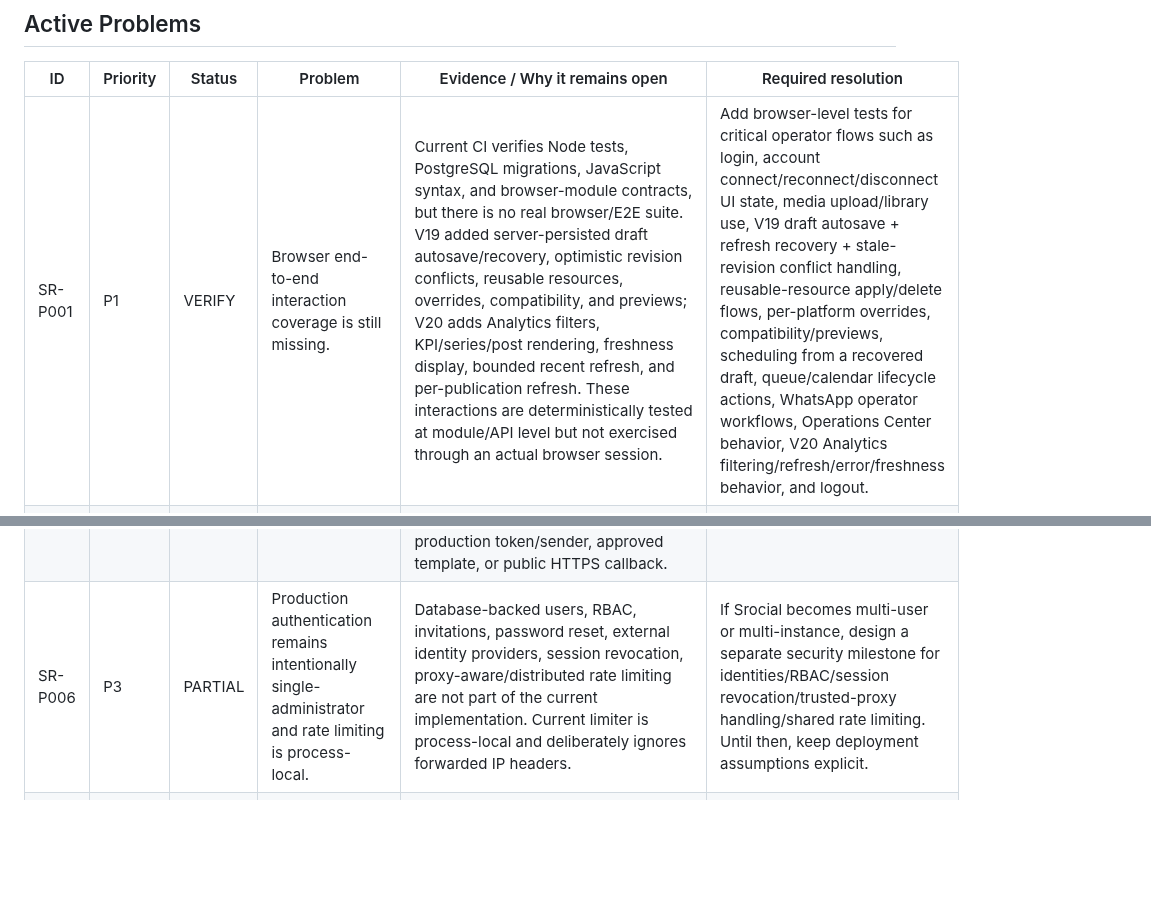
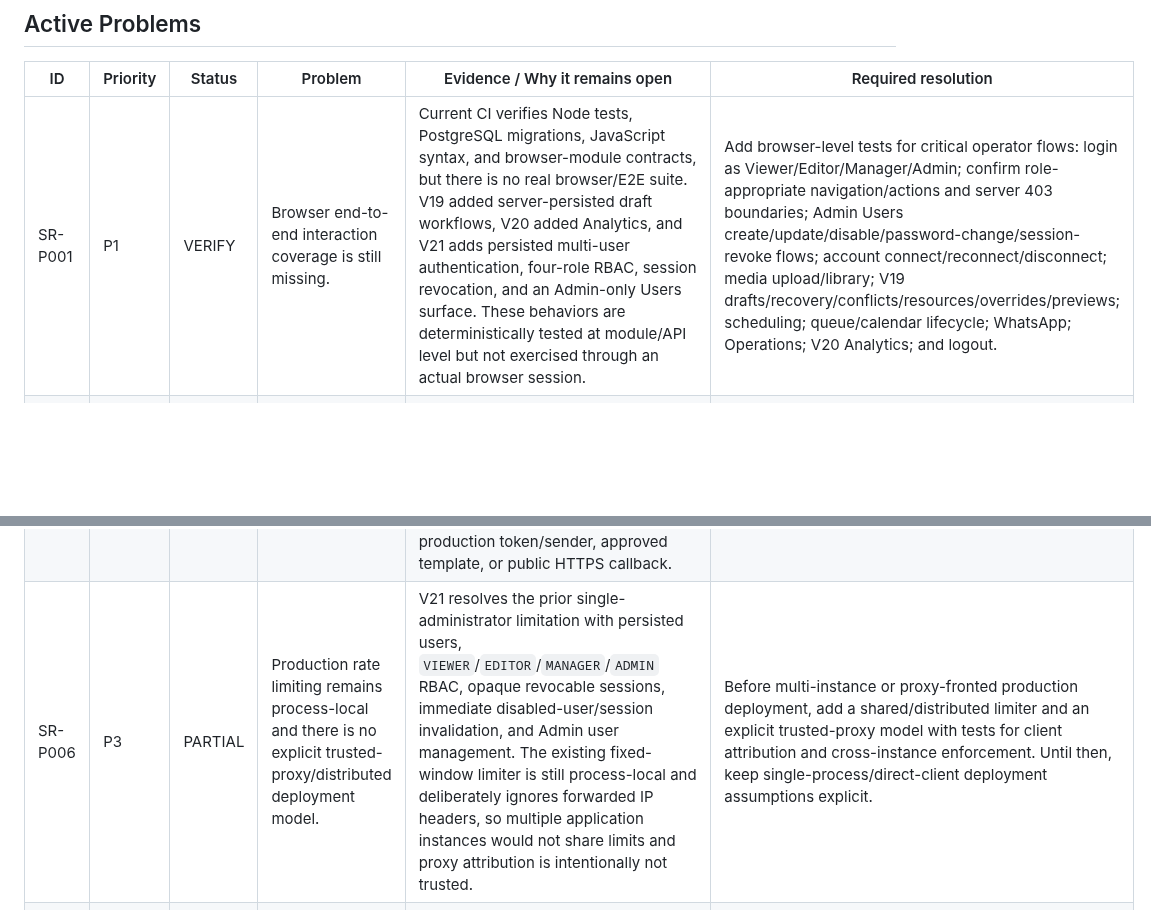
Before and after one commit to OzansanT/srocial, a Markdown page: PROBLEMS.md, 2 parts joined by grey strips. Rendered like a GitHub page; blank space fills up the shorter version.

Commit message:
docs: update V21 production-readiness gaps

```diff
--- a/PROBLEMS.md
+++ b/PROBLEMS.md
@@ -25,11 +25,11 @@ Use these priorities:
 
 | ID | Priority | Status | Problem | Evidence / Why it remains open | Required resolution |
 | --- | --- | --- | --- | --- | --- |
-| SR-P001 | P1 | VERIFY | Browser end-to-end interaction coverage is still missing. | Current CI verifies Node tests, PostgreSQL migrations, JavaScript syntax, and browser-module contracts, but there is no real browser/E2E suite. V19 added server-persisted draft autosave/recovery, optimistic revision conflicts, reusable resources, overrides, compatibility, and previews; V20 adds Analytics filters, KPI/series/post rendering, freshness display, bounded recent refresh, and per-publication refresh. These interactions are deterministically tested at module/API level but not exercised through an actual browser session. | Add browser-level tests for critical operator flows such as login, account connect/reconnect/disconnect UI state, media upload/library use, V19 draft autosave + refresh recovery + stale-revision conflict handling, reusable-resource apply/delete flows, per-platform overrides, compatibility/previews, scheduling from a recovered draft, queue/calendar lifecycle actions, WhatsApp operator workflows, Operations Center behavior, V20 Analytics filtering/refresh/error/freshness behavior, and logout. |
+| SR-P001 | P1 | VERIFY | Browser end-to-end interaction coverage is still missing. | Current CI verifies Node tests, PostgreSQL migrations, JavaScript syntax, and browser-module contracts, but there is no real browser/E2E suite. V19 added server-persisted draft workflows, V20 added Analytics, and V21 adds persisted multi-user authentication, four-role RBAC, session revocation, and an Admin-only Users surface. These behaviors are deterministically tested at module/API level but not exercised through an actual browser session. | Add browser-level tests for critical operator flows: login as Viewer/Editor/Manager/Admin; confirm role-appropriate navigation/actions and server 403 boundaries; Admin Users create/update/disable/password-change/session-revoke flows; account connect/reconnect/disconnect; media upload/library; V19 drafts/recovery/conflicts/resources/overrides/previews; scheduling; queue/calendar lifecycle; WhatsApp; Operations; V20 Analytics; and logout. |
 | SR-P002 | P1 | VERIFY | TikTok V15 is implemented and deterministically tested but has not completed a real developer-app publishing verification. | V15 includes TikTok OAuth, encrypted/rotating token handling, account binding, Creator Info, Direct Post for photo/video, provider-options persistence, status normalization, UI controls, tests, and operator documentation. Repository CI cannot supply a real TikTok developer app, approved scopes, verified media URL prefix, or publishing account. | With real TikTok credentials, verify OAuth -> account identity -> Creator Info -> Direct Post -> status completion using a verified production media domain/prefix; record provider/API evidence before marking resolved. |
 | SR-P003 | P1 | VERIFY | V16 provider webhook processing and provider-health/rate-limit visibility are implemented but not verified against live provider delivery. | V16 adds raw-body Meta/TikTok signature verification, replay-age protection for TikTok, webhook persistence/deduplication, TikTok publication/account synchronization, publication-attempt history, provider health/rate-limit snapshots, protected Operations API, dashboard UI, deterministic tests, and PostgreSQL migration coverage. CI cannot originate signed deliveries from approved real provider apps or validate public HTTPS callback configuration. | With approved Meta/TikTok apps and public HTTPS callbacks, verify Meta challenge + signed delivery and TikTok signed Content Posting delivery end to end, including duplicate delivery behavior and Operations Center state; record provider evidence before marking resolved. |
 | SR-P004 | P1 | VERIFY | V17 WhatsApp Business is implemented and deterministically tested but has not completed a real Cloud API campaign verification. | V17 now includes E.164 contacts, explicit consent/eligibility, approved-template sync, scheduled campaigns, recipient/message persistence, an independently gated `WHATSAPP_CAMPAIGN` scheduler path, rate-limit retry, duplicate-send-safe `DELIVERY_UNCERTAIN` handling, signed webhook processing, delivery/read/failure synchronization, Operations telemetry, management APIs/UI, JSON/PostgreSQL parity, and migration 006. CI has no approved WhatsApp Business account, production token/sender, approved template, or public HTTPS callback. | With real WhatsApp Business credentials, verify template sync -> opted-in contact -> scheduled send -> provider message ID -> signed sent/delivered/read or failed webhook -> persisted recipient/message state -> Operations Center telemetry. Record real-provider evidence before marking resolved. |
-| SR-P006 | P3 | PARTIAL | Production authentication remains intentionally single-administrator and rate limiting is process-local. | Database-backed users, RBAC, invitations, password reset, external identity providers, session revocation, proxy-aware/distributed rate limiting are not part of the current implementation. Current limiter is process-local and deliberately ignores forwarded IP headers. | If Srocial becomes multi-user or multi-instance, design a separate security milestone for identities/RBAC/session revocation/trusted-proxy handling/shared rate limiting. Until then, keep deployment assumptions explicit. |
+| SR-P006 | P3 | PARTIAL | Production rate limiting remains process-local and there is no explicit trusted-proxy/distributed deployment model. | V21 resolves the prior single-administrator limitation with persisted users, `VIEWER`/`EDITOR`/`MANAGER`/`ADMIN` RBAC, opaque revocable sessions, immediate disabled-user/session invalidation, and Admin user management. The existing fixed-window limiter is still process-local and deliberately ignores forwarded IP headers, so multiple application instances would not share limits and proxy attribution is intentionally not trusted. | Before multi-instance or proxy-fronted production deployment, add a shared/distributed limiter and an explicit trusted-proxy model with tests for client attribution and cross-instance enforcement. Until then, keep single-process/direct-client deployment assumptions explicit. |
 | SR-P007 | P2 | PARTIAL | Legacy platform-only scheduling can still create unbound publications. | Legacy platform-only scheduling still creates unbound publications by design for backward compatibility. Account-bound scheduling is the preferred path. | Decide whether backward compatibility is still required. If not, migrate callers/data and remove unbound publication creation; otherwise keep it explicitly isolated and tested. |
 | SR-P010 | P1 | VERIFY | V20 Analytics & Reporting is implemented and deterministically tested but real-provider metric permissions and response behavior are not yet verified. | V20 adds append-only JSON/PostgreSQL metric snapshots, latest-snapshot reporting, filters/KPIs/daily series/per-post views, bounded refresh, provider adapters for Instagram/Facebook/Threads/TikTok, and analytics UI. New connections request Instagram `instagram_business_manage_insights`, Threads `threads_manage_insights`, and TikTok `video.list`; existing connections may require reconnect. CI cannot prove app review, live permission grants, media-type metric availability, or production provider responses. | With approved real provider apps/accounts, reconnect where required and verify representative published posts for Instagram, Facebook Pages, Threads, and TikTok: provider metric fetch -> normalized snapshot -> repeated refresh/history -> latest-snapshot report/KPIs -> UI freshness/error behavior. Record provider/API evidence before marking resolved. |
 
```
